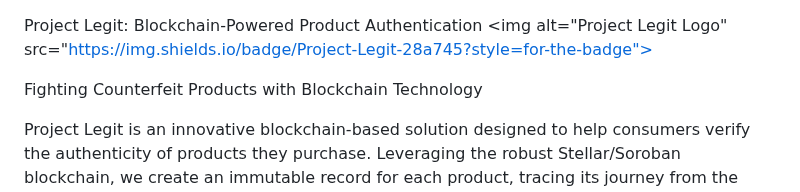
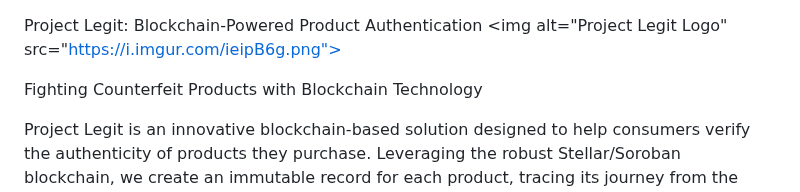
Before and after one commit to Dierango/project-legit, a Markdown page: README.md, the part around the change. GitHub-like rendering.

Commit message:
Update README.md logo

```diff
--- a/README.md
+++ b/README.md
@@ -1,5 +1,5 @@
 Project Legit: Blockchain-Powered Product Authentication
-&lt;img alt="Project Legit Logo" src="https://img.shields.io/badge/Project-Legit-28a745?style=for-the-badge">
+&lt;img alt="Project Legit Logo" src="https://i.imgur.com/ieipB6g.png">
 
 Fighting Counterfeit Products with Blockchain Technology
 
```
